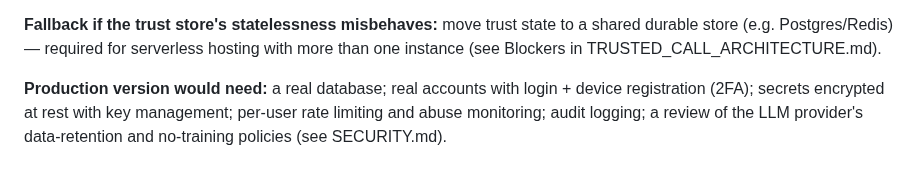
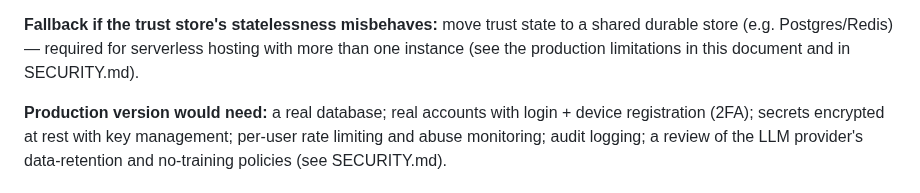
Before and after one commit to sudomarc/handshake, a Markdown page: ARCHITECTURE.md, the part around the change. Rendered like a GitHub page.

Commit message:
docs: remove stale reference to retired architecture report

```diff
--- a/ARCHITECTURE.md
+++ b/ARCHITECTURE.md
@@ -153,8 +153,8 @@ short-lived invite.
 
 **Fallback if the trust store's statelessness misbehaves:** move trust state to
 a shared durable store (e.g. Postgres/Redis) — required for serverless hosting
-with more than one instance (see Blockers in
-TRUSTED_CALL_ARCHITECTURE.md).
+with more than one instance (see the production limitations in this document and in
+SECURITY.md).
 
 **Production version would need:** a real database; real accounts with login +
 device registration (2FA); secrets encrypted at rest with key management;
```
